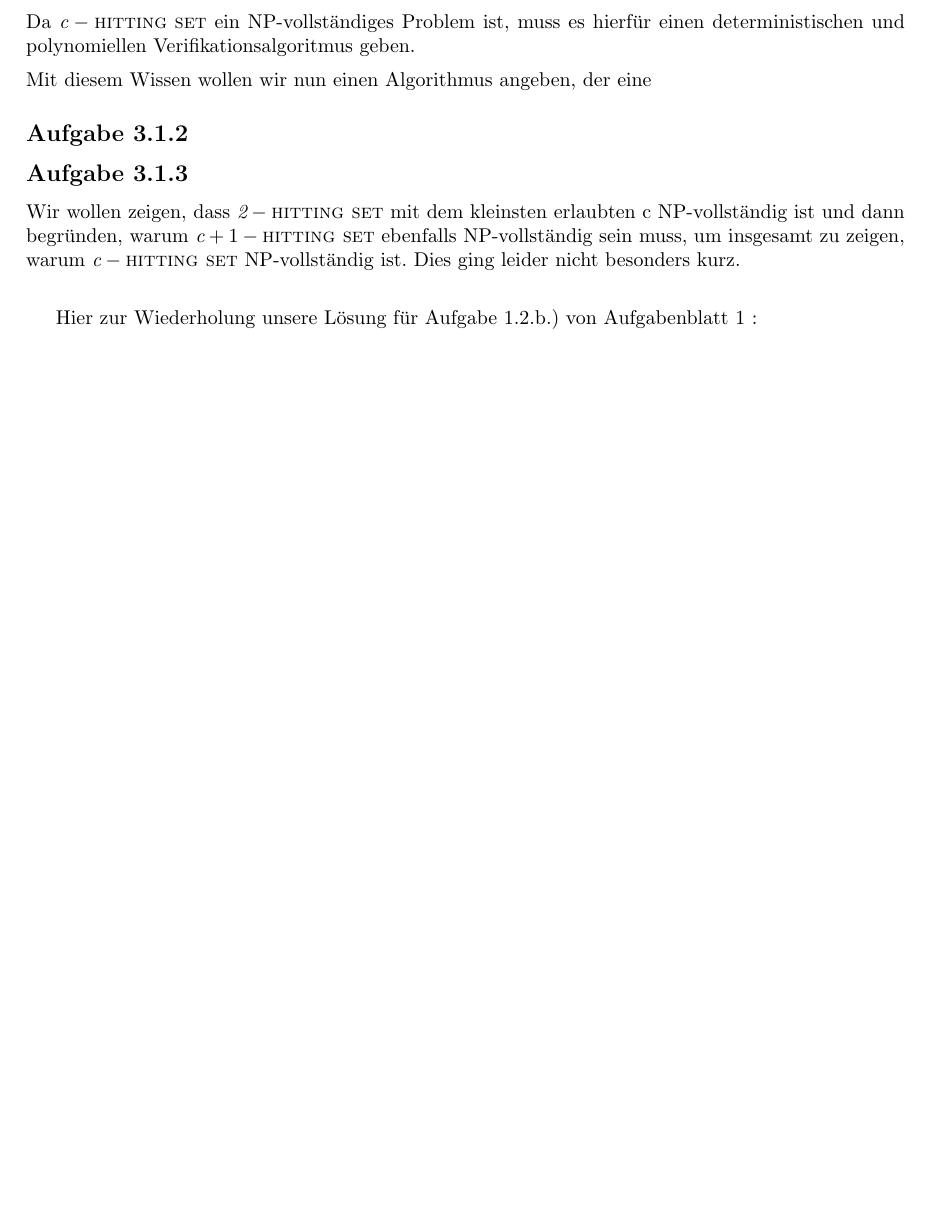
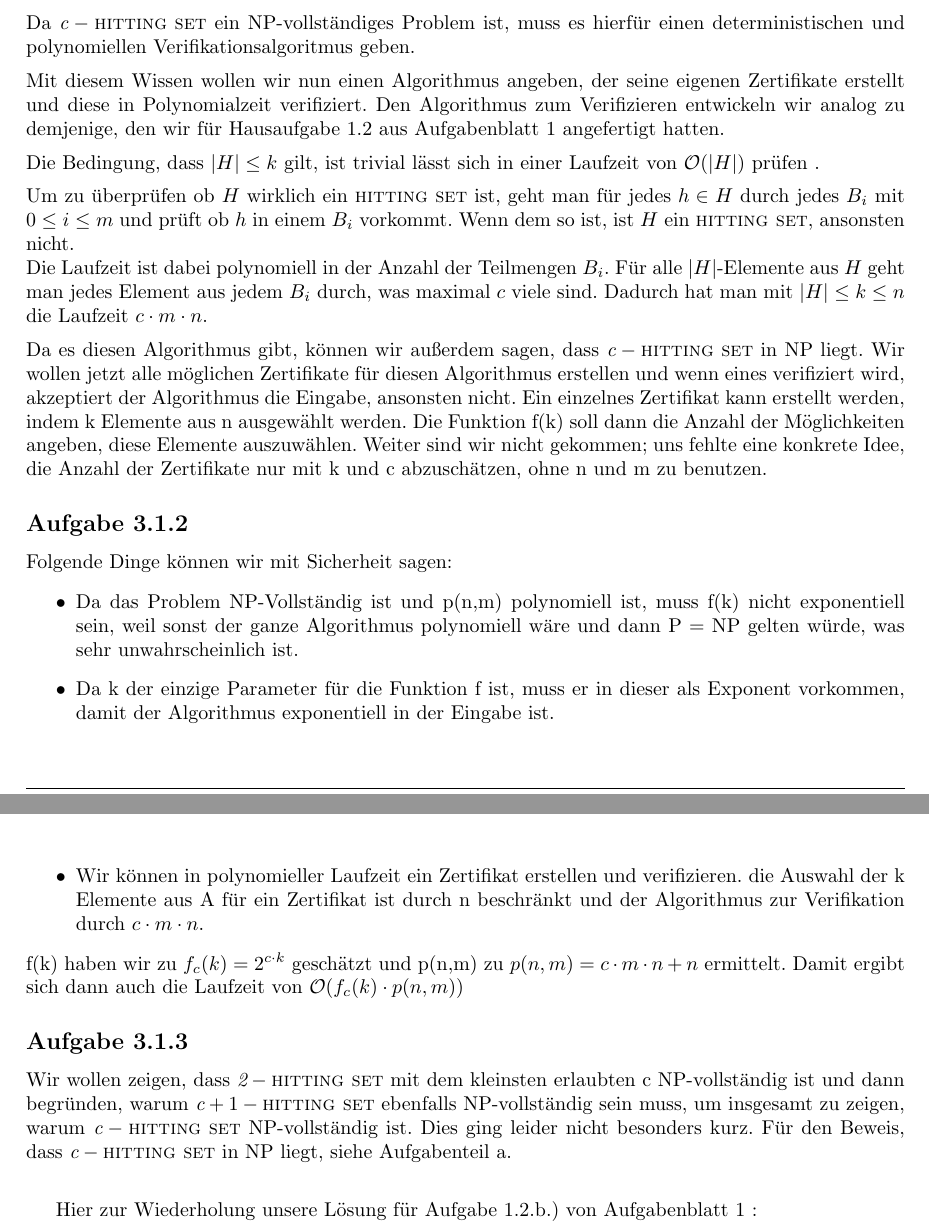
Before and after one commit to VKOSoSe16/Hausaufgaben, a LaTeX document (blatt03/blatt03.tex): part of page 1 of 4 before the commit and two parts of pages 1 and 2 of 4 after it, the two joined at a grey line, cut so that both start at the same text, the shorter picture padded with empty space. Compiled offline with pdfLaTeX.

Commit message:
Aufgabe 1 notdürftig zuende gebastelt

```diff
--- a/blatt03/blatt03.tex
+++ b/blatt03/blatt03.tex
@@ -28,14 +28,29 @@ Kombinatorischen Optimierung}
 	\section{}
 		\subsection{}
 		Da \chitset ein NP-vollständiges Problem ist, muss es hierfür einen deterministischen und polynomiellen Verifikationsalgoritmus geben. \n
-		Mit diesem Wissen wollen wir nun einen Algorithmus angeben, der eine
+		Mit diesem Wissen wollen wir nun einen Algorithmus angeben, der seine eigenen Zertifikate erstellt und diese in Polynomialzeit verifiziert.
+		Den Algorithmus zum Verifizieren entwickeln wir analog zu demjenige, den wir für Hausaufgabe 1.2 aus Aufgabenblatt 1 angefertigt hatten. \n
+			Die Bedingung, dass $|H|\leq k$ gilt, ist trivial lässt sich  in einer Laufzeit von $\Ovon{|H|}$ prüfen .\n
+			Um zu überprüfen ob $H$ wirklich ein \hitset ist, geht man für jedes $h\in H$ durch jedes $B_i$ mit $0\leq i \leq m$ und prüft ob $h$ in einem $B_i$ vorkommt. Wenn dem so ist, ist $H$ ein \hitset, ansonsten nicht.\\
+			Die Laufzeit ist dabei polynomiell in der Anzahl der Teilmengen $B_i$. Für alle $|H|$-Elemente aus $H$ geht man jedes Element aus jedem $B_i$ durch, was maximal $c$ viele sind. Dadurch hat man mit $|H| \leq k \leq n $ die Laufzeit $c\cdot m\cdot n$. \n
+		Da es diesen Algorithmus gibt, können wir außerdem sagen, dass \chitset in NP liegt.
+		Wir wollen jetzt alle möglichen Zertifikate für diesen Algorithmus erstellen und wenn eines verifiziert wird, akzeptiert der Algorithmus die Eingabe, ansonsten nicht. Ein einzelnes Zertifikat kann erstellt werden, indem k Elemente aus n ausgewählt werden.
+		Die Funktion f(k) soll dann die Anzahl der Möglichkeiten angeben, diese Elemente auszuwählen.
+		Weiter sind wir nicht gekommen; uns fehlte eine konkrete Idee, die Anzahl der Zertifikate nur mit k und c abzuschätzen, ohne n und m zu benutzen.
 
 		\subsection{}
-
+		Folgende Dinge können wir mit Sicherheit sagen:
+		\begin{itemize}
+		\item Da das Problem NP-Vollständig ist und p(n,m) polynomiell ist, muss f(k) nicht exponentiell sein, weil sonst der ganze Algorithmus polynomiell wäre und dann P = NP gelten würde, was sehr unwahrscheinlich ist.
+		\item Da k der einzige Parameter für die Funktion f ist, muss er in dieser als Exponent vorkommen, damit der Algorithmus exponentiell in der Eingabe ist.
+		\item Wir können in polynomieller Laufzeit ein Zertifikat erstellen und verifizieren. die Auswahl der k Elemente aus A für ein Zertifikat ist durch n beschränkt und der Algorithmus zur Verifikation durch $c\cdot m\cdot n$.
+		\end{itemize}
+		f(k) haben wir zu $f_c(k) = 2^{c \cdot k}$ geschätzt und  p(n,m) zu
+		$p(n,m) = c\cdot m\cdot n + n$ ermittelt. Damit ergibt sich dann auch die Laufzeit von $\Ovon{f_c(k) \cdot p(n,m)}$
 
 
 		\subsection{}
-		Wir wollen zeigen, dass \twohitset mit dem kleinsten erlaubten c NP-vollständig ist und dann begründen, warum \cpohitset ebenfalls NP-vollständig sein muss, um insgesamt zu zeigen, warum \chitset NP-vollständig ist. Dies ging leider nicht besonders kurz. \n
+		Wir wollen zeigen, dass \twohitset mit dem kleinsten erlaubten c NP-vollständig ist und dann begründen, warum \cpohitset ebenfalls NP-vollständig sein muss, um insgesamt zu zeigen, warum \chitset NP-vollständig ist. Dies ging leider nicht besonders kurz. Für den Beweis, dass \chitset in NP liegt, siehe Aufgabenteil a. \n
 
 Hier zur Wiederholung unsere Lösung für Aufgabe 1.2.b.) von Aufgabenblatt 1 : \n
 Wir haben zum Reduzieren als alternatives Ausgangsproblem \vertexcover gewählt.\n
```
Also changed, not shown: blatt03/blatt03.pdf.
